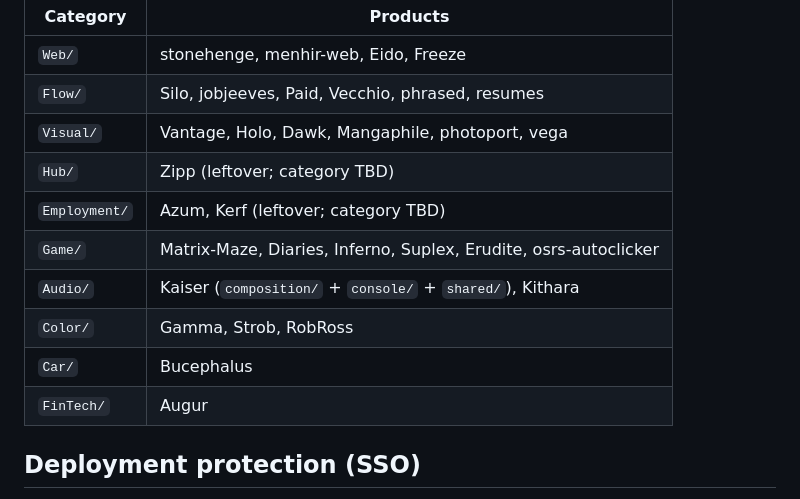
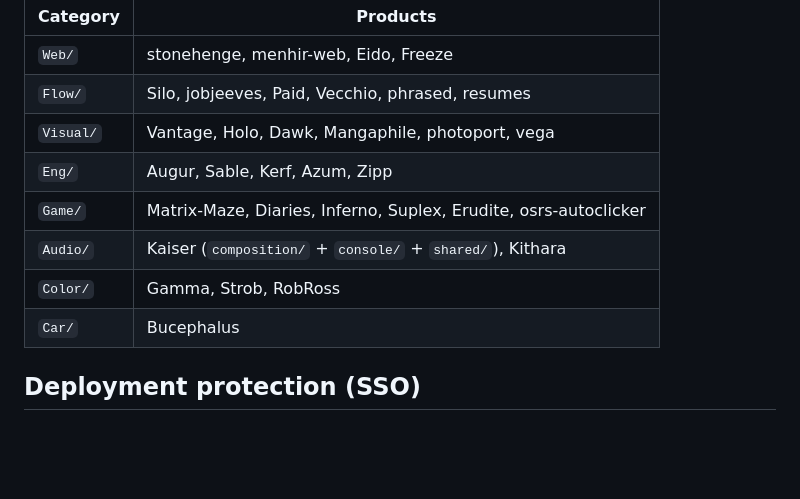
Before and after one commit to ledoit/stonehenge, a Markdown page: docs/VERCEL.md, the part around the change. Rendered like a GitHub page; blank space fills up the shorter version.

Commit message:
docs: drop Hub/Employment/FinTech; Eng holds the guts

```diff
--- a/docs/VERCEL.md
+++ b/docs/VERCEL.md
@@ -45,13 +45,11 @@ Vercel/GitHub are per-repo; paths below are Menhir Holdings checkout layout only
 | `Web/` | stonehenge, menhir-web, Eido, Freeze |
 | `Flow/` | Silo, jobjeeves, Paid, Vecchio, phrased, resumes |
 | `Visual/` | Vantage, Holo, Dawk, Mangaphile, photoport, vega |
-| `Hub/` | Zipp (leftover; category TBD) |
-| `Employment/` | Azum, Kerf (leftover; category TBD) |
+| `Eng/` | Augur, Sable, Kerf, Azum, Zipp |
 | `Game/` | Matrix-Maze, Diaries, Inferno, Suplex, Erudite, osrs-autoclicker |
 | `Audio/` | Kaiser (`composition/` + `console/` + `shared/`), Kithara |
 | `Color/` | Gamma, Strob, RobRoss |
 | `Car/` | Bucephalus |
-| `FinTech/` | Augur |
 
 ## Deployment protection (SSO)
 
```
